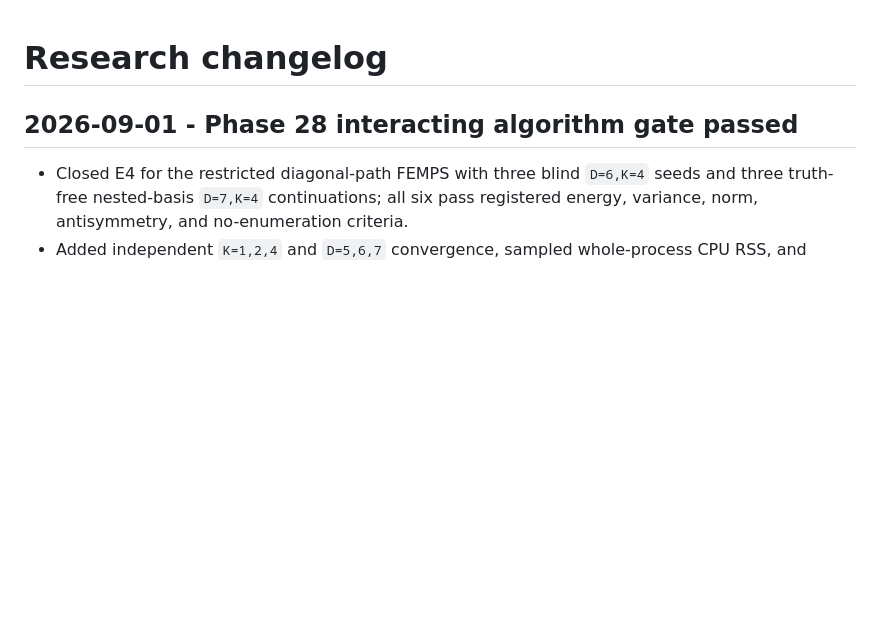
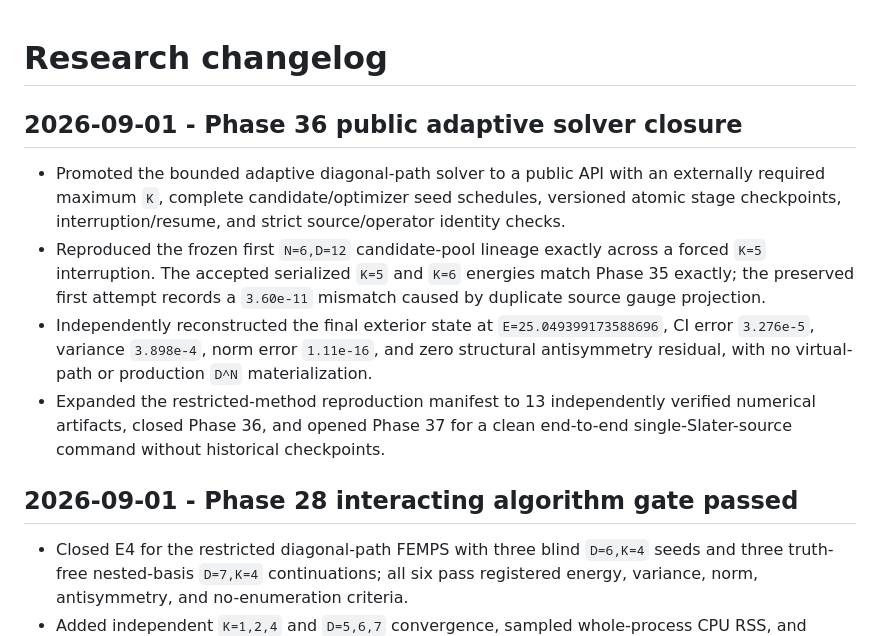
Before and after one commit to intproduct/FEMPS, a Markdown page: CHANGELOG.md, the part around the change. Drawn GitHub-style; blank space fills up the shorter version.

Commit message:
docs: record phase36 solver closure

```diff
--- a/CHANGELOG.md
+++ b/CHANGELOG.md
@@ -1,4 +1,22 @@
 # Research changelog
+
+## 2026-09-01 - Phase 36 public adaptive solver closure
+
+- Promoted the bounded adaptive diagonal-path solver to a public API with an
+  externally required maximum `K`, complete candidate/optimizer seed schedules,
+  versioned atomic stage checkpoints, interruption/resume, and strict
+  source/operator identity checks.
+- Reproduced the frozen first `N=6,D=12` candidate-pool lineage exactly across
+  a forced `K=5` interruption. The accepted serialized `K=5` and `K=6`
+  energies match Phase 35 exactly; the preserved first attempt records a
+  `3.60e-11` mismatch caused by duplicate source gauge projection.
+- Independently reconstructed the final exterior state at
+  `E=25.049399173588696`, CI error `3.276e-5`, variance `3.898e-4`, norm error
+  `1.11e-16`, and zero structural antisymmetry residual, with no virtual-path
+  or production `D^N` materialization.
+- Expanded the restricted-method reproduction manifest to 13 independently
+  verified numerical artifacts, closed Phase 36, and opened Phase 37 for a
+  clean end-to-end single-Slater-source command without historical checkpoints.
 
 ## 2026-09-01 - Phase 28 interacting algorithm gate passed
 
```
